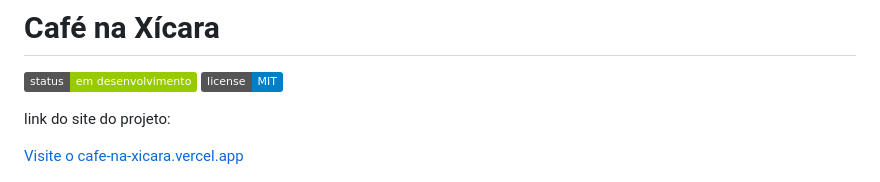
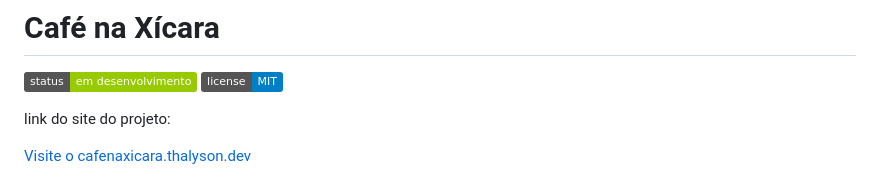
Before and after one commit to ThalysonRibeiro/cafe-na-xicara, a Markdown page: README.md, the part around the change. Rendered like a GitHub page; badges without logos.

```diff
--- a/README.md
+++ b/README.md
@@ -4,7 +4,7 @@
 
 link do site do projeto:
 
-<a href="https://cafenaxicara.thalyson.dev/" target="_blank">Visite o cafe-na-xicara.vercel.app</a>
+<a href="https://cafenaxicara.thalyson.dev/" target="_blank">Visite o cafenaxicara.thalyson.dev</a>
 
 ![site](src/img/cafe-na-xicara.png)
 
```
